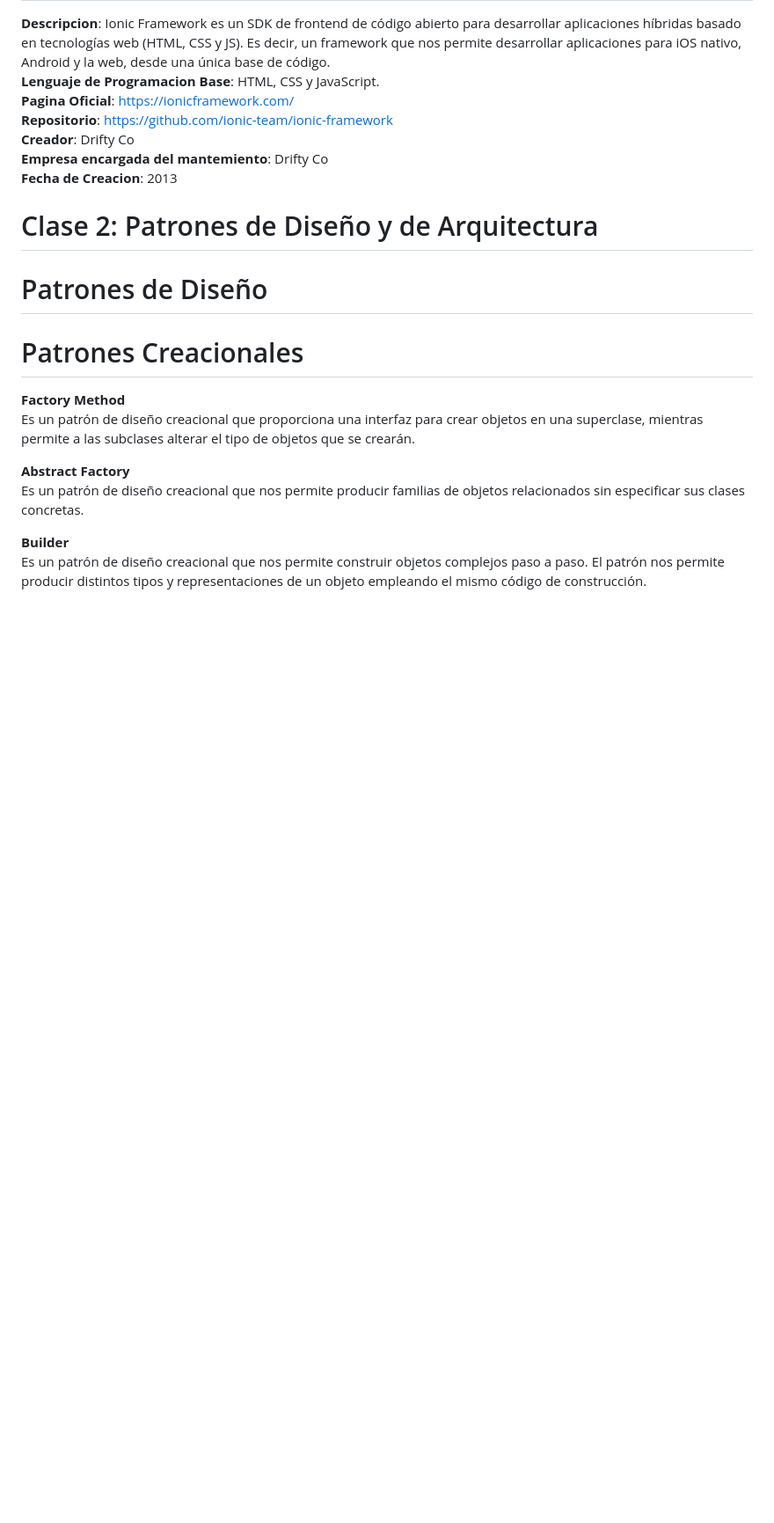
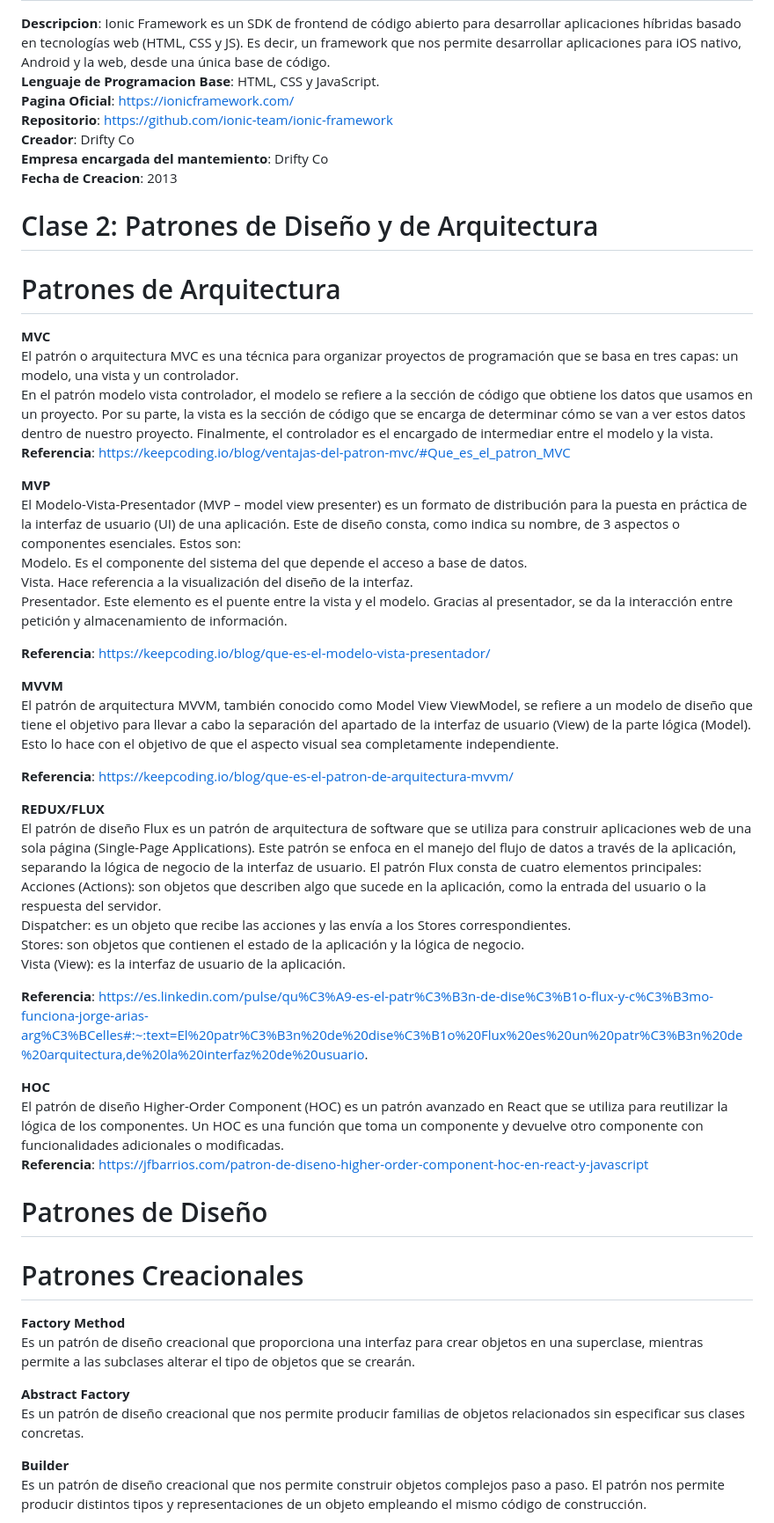
Before and after one commit to HectorJAC/doc_programacion_dispositivos_moviles, a Markdown page: README.md, the part around the change. Shown at 88% size. Rendered like a GitHub page; blank space fills up the shorter version.

Commit message:
Clase 2 completa con todos los patrones

```diff
--- a/README.md
+++ b/README.md
@@ -43,6 +43,41 @@
 **Fecha de Creacion**: 2013
 
 # Clase 2: Patrones de Diseño y de Arquitectura
+
+# Patrones de Arquitectura
+
+**MVC**
+El patrón o arquitectura MVC es una técnica para organizar proyectos de programación que se basa en tres capas: un modelo, una vista y un controlador.
+En el patrón modelo vista controlador, el modelo se refiere a la sección de código que obtiene los datos que usamos en un proyecto. Por su parte, la vista es la sección de código que se encarga de determinar cómo se van a ver estos datos dentro de nuestro proyecto. Finalmente, el controlador es el encargado de intermediar entre el modelo y la vista.
+**Referencia**: https://keepcoding.io/blog/ventajas-del-patron-mvc/#Que_es_el_patron_MVC
+
+**MVP**
+El Modelo-Vista-Presentador (MVP – model view presenter) es un formato de distribución para la puesta en práctica de la interfaz de usuario (UI) de una aplicación.
+Este de diseño consta, como indica su nombre, de 3 aspectos o componentes esenciales. Estos son:
+Modelo. Es el componente del sistema del que depende el acceso a base de datos.
+Vista. Hace referencia a la visualización del diseño de la interfaz.
+Presentador. Este elemento es el puente entre la vista y el modelo. Gracias al presentador, se da la interacción entre petición y almacenamiento de información.
+
+**Referencia**: https://keepcoding.io/blog/que-es-el-modelo-vista-presentador/
+
+**MVVM**
+El patrón de arquitectura MVVM, también conocido como Model View ViewModel, se refiere a un modelo de diseño que tiene el objetivo para llevar a cabo la separación del apartado de la interfaz de usuario (View) de la parte lógica (Model). Esto lo hace con el objetivo de que el aspecto visual sea completamente independiente.
+
+**Referencia**: https://keepcoding.io/blog/que-es-el-patron-de-arquitectura-mvvm/
+
+**REDUX/FLUX**
+El patrón de diseño Flux es un patrón de arquitectura de software que se utiliza para construir aplicaciones web de una sola página (Single-Page Applications). Este patrón se enfoca en el manejo del flujo de datos a través de la aplicación, separando la lógica de negocio de la interfaz de usuario.
+El patrón Flux consta de cuatro elementos principales:
+Acciones (Actions): son objetos que describen algo que sucede en la aplicación, como la entrada del usuario o la respuesta del servidor.
+Dispatcher: es un objeto que recibe las acciones y las envía a los Stores correspondientes.
+Stores: son objetos que contienen el estado de la aplicación y la lógica de negocio.
+Vista (View): es la interfaz de usuario de la aplicación.
+
+**Referencia**: https://es.linkedin.com/pulse/qu%C3%A9-es-el-patr%C3%B3n-de-dise%C3%B1o-flux-y-c%C3%B3mo-funciona-jorge-arias-arg%C3%BCelles#:~:text=El%20patr%C3%B3n%20de%20dise%C3%B1o%20Flux%20es%20un%20patr%C3%B3n%20de%20arquitectura,de%20la%20interfaz%20de%20usuario.
+
+**HOC**
+El patrón de diseño Higher-Order Component (HOC) es un patrón avanzado en React que se utiliza para reutilizar la lógica de los componentes. Un HOC es una función que toma un componente y devuelve otro componente con funcionalidades adicionales o modificadas.
+**Referencia**: https://jfbarrios.com/patron-de-diseno-higher-order-component-hoc-en-react-y-javascript
 
 # Patrones de Diseño
 
```
